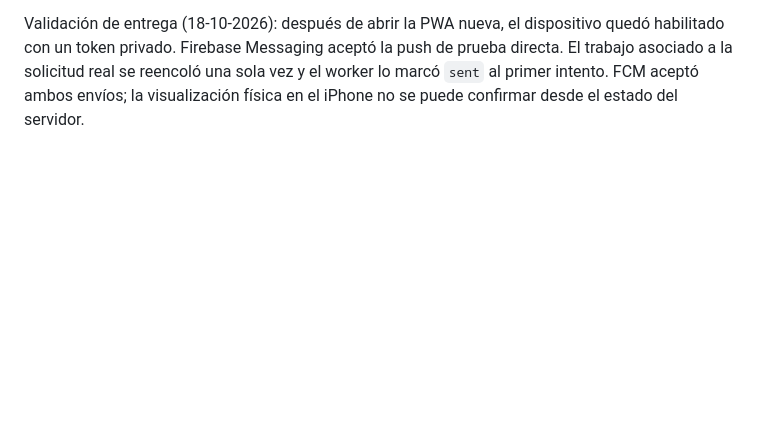
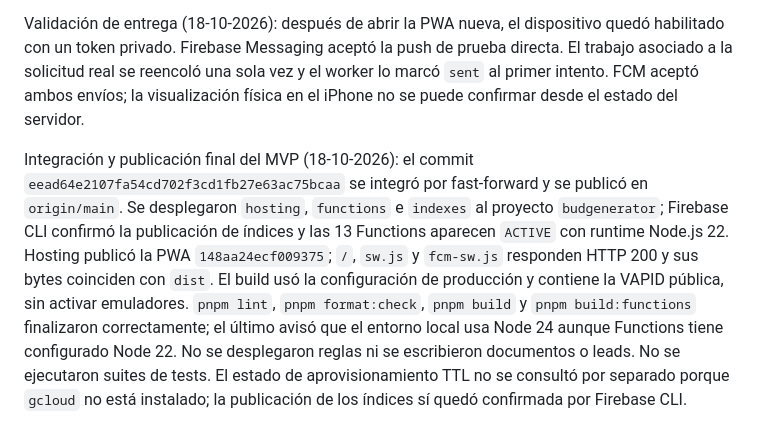
Before and after one commit to samuelrebuelta/budgenerator, a Markdown page: docs/firebase.md, the part around the change. Drawn GitHub-style; blank space fills up the shorter version.

```diff
--- a/docs/firebase.md
+++ b/docs/firebase.md
@@ -100,3 +100,5 @@ Seguimiento de BG-010 (18-10-2026): después de reactivar el dispositivo, el FID
 Corrección de credenciales de entrega (18-10-2026): FCM devolvía `messaging/installation-id-not-registered` al recibir un FID. Los dispositivos nuevos se registran ahora con el token FCM de `getToken()` y Admin SDK envía por ese token; la lectura FID queda sólo para filas legacy. Tokens/FID e índices siguen siendo privados y el DTO de ajustes sólo publica estado. El cliente llama `deleteToken()` al recuperar y sincroniza el token al activar o al iniciar sesión. Se desplegaron Functions y Hosting; las comprobaciones de producción aún no encontraron token porque el dispositivo seguía en `recoveryRequired`. La PWA instalada debe abrirse con el bundle actualizado antes de probar el envío.
 
 Validación de entrega (18-10-2026): después de abrir la PWA nueva, el dispositivo quedó habilitado con un token privado. Firebase Messaging aceptó la push de prueba directa. El trabajo asociado a la solicitud real se reencoló una sola vez y el worker lo marcó `sent` al primer intento. FCM aceptó ambos envíos; la visualización física en el iPhone no se puede confirmar desde el estado del servidor.
+
+Integración y publicación final del MVP (18-10-2026): el commit `eead64e2107fa54cd702f3cd1fb27e63ac75bcaa` se integró por fast-forward y se publicó en `origin/main`. Se desplegaron `hosting`, `functions` e `indexes` al proyecto `budgenerator`; Firebase CLI confirmó la publicación de índices y las 13 Functions aparecen `ACTIVE` con runtime Node.js 22. Hosting publicó la PWA `148aa24ecf009375`; `/`, `sw.js` y `fcm-sw.js` responden HTTP 200 y sus bytes coinciden con `dist`. El build usó la configuración de producción y contiene la VAPID pública, sin activar emuladores. `pnpm lint`, `pnpm format:check`, `pnpm build` y `pnpm build:functions` finalizaron correctamente; el último avisó que el entorno local usa Node 24 aunque Functions tiene configurado Node 22. No se desplegaron reglas ni se escribieron documentos o leads. No se ejecutaron suites de tests. El estado de aprovisionamiento TTL no se consultó por separado porque `gcloud` no está instalado; la publicación de los índices sí quedó confirmada por Firebase CLI.
```
Also changed, not shown: docs/plan.md (+3 -1 lines).
